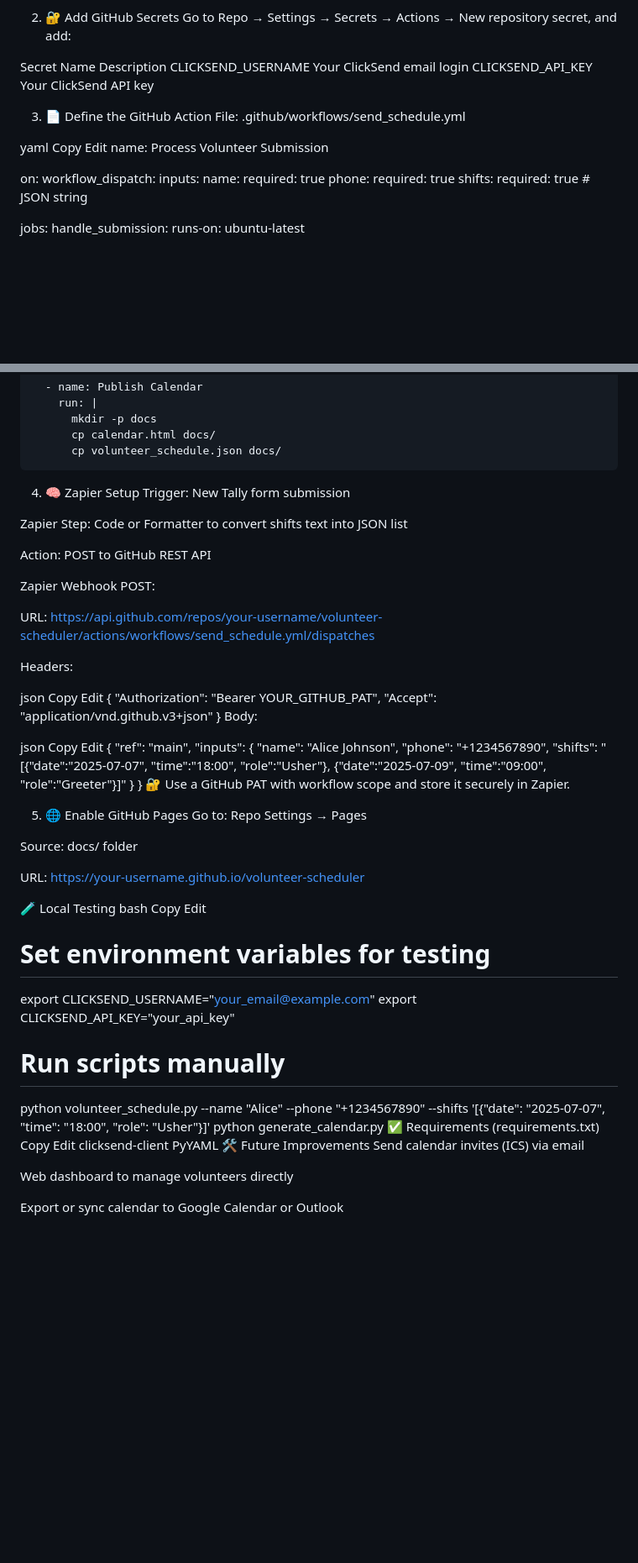
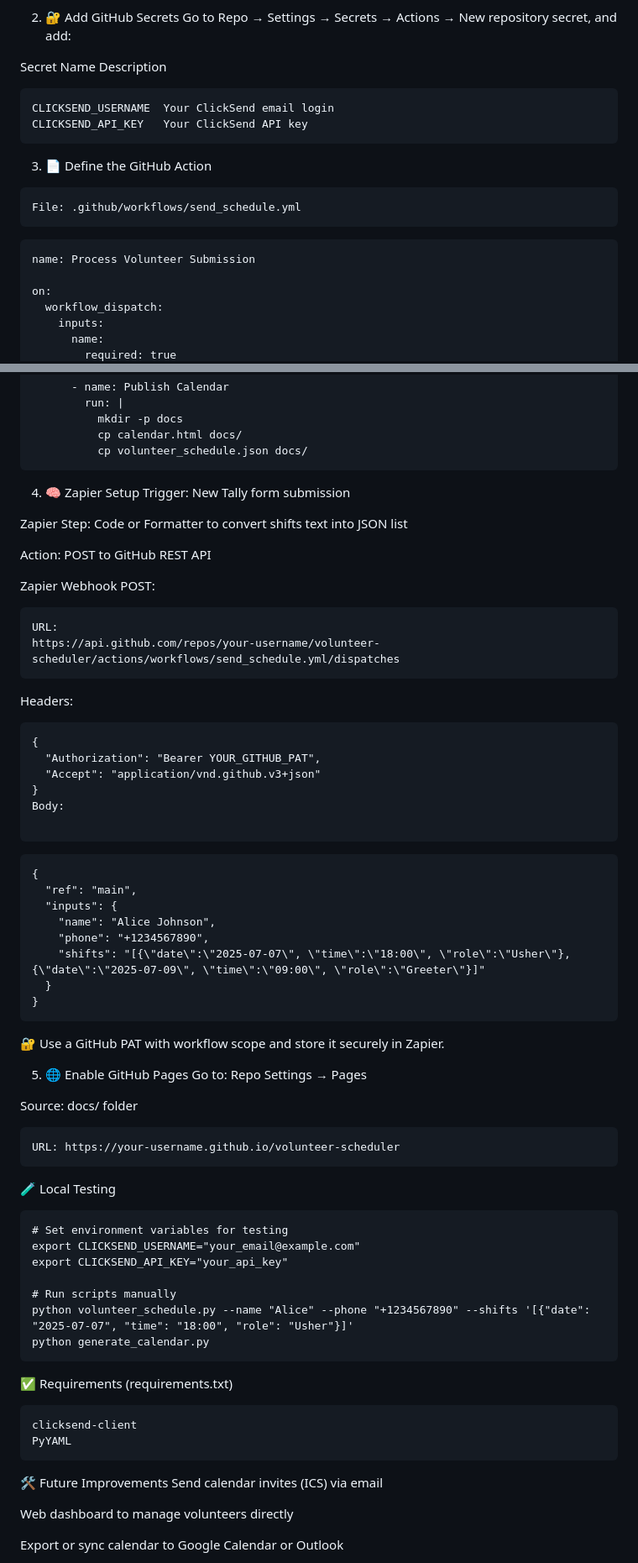
Before and after one commit to clgi-technology/volunteer-schedular, a Markdown page: README.md, 2 parts joined by grey strips. Shown at 84% size. Rendered like a GitHub page; blank space fills up the shorter version.

````diff
--- a/README.md
+++ b/README.md
@@ -116,15 +119,15 @@ Create a new public or private repository named volunteer-scheduler.
 Go to Repo → Settings → Secrets → Actions → New repository secret, and add:
 
 Secret Name	Description
+```
 CLICKSEND_USERNAME	Your ClickSend email login
 CLICKSEND_API_KEY	Your ClickSend API key
-
+```
 3. 📄 Define the GitHub Action
+```
 File: .github/workflows/send_schedule.yml
-
-yaml
-Copy
-Edit
+```
+```
 name: Process Volunteer Submission
 
 on:
@@ -171,6 +174,8 @@ jobs:
           mkdir -p docs
           cp calendar.html docs/
           cp volunteer_schedule.json docs/
+```
+
 4. 🧠 Zapier Setup
 Trigger: New Tally form submission
 
@@ -179,24 +184,20 @@ Zapier Step: Code or Formatter to convert shifts text into JSON list
 Action: POST to GitHub REST API
 
 Zapier Webhook POST:
-
+```
 URL:
 https://api.github.com/repos/your-username/volunteer-scheduler/actions/workflows/send_schedule.yml/dispatches
-
+```
 Headers:
-
-json
-Copy
-Edit
+```
 {
   "Authorization": "Bearer YOUR_GITHUB_PAT",
   "Accept": "application/vnd.github.v3+json"
 }
 Body:
 
-json
-Copy
-Edit
+```
+```
 {
   "ref": "main",
   "inputs": {
@@ -205,19 +206,20 @@ Edit
     "shifts": "[{\"date\":\"2025-07-07\", \"time\":\"18:00\", \"role\":\"Usher\"}, {\"date\":\"2025-07-09\", \"time\":\"09:00\", \"role\":\"Greeter\"}]"
   }
 }
+```
+
 🔐 Use a GitHub PAT with workflow scope and store it securely in Zapier.
 
 5. 🌐 Enable GitHub Pages
 Go to: Repo Settings → Pages
 
 Source: docs/ folder
-
+```
 URL: https://your-username.github.io/volunteer-scheduler
+```
 
 🧪 Local Testing
-bash
-Copy
-Edit
+```
 # Set environment variables for testing
 export CLICKSEND_USERNAME="your_email@example.com"
 export CLICKSEND_API_KEY="your_api_key"
@@ -225,11 +227,14 @@ export CLICKSEND_API_KEY="your_api_key"
 # Run scripts manually
 python volunteer_schedule.py --name "Alice" --phone "+1234567890" --shifts '[{"date": "2025-07-07", "time": "18:00", "role": "Usher"}]'
 python generate_calendar.py
+```
+
 ✅ Requirements (requirements.txt)
-Copy
-Edit
+```
 clicksend-client
 PyYAML
+```
+
 🛠️ Future Improvements
 Send calendar invites (ICS) via email
 
````
Also changed, not shown: other parts of README.md (+15 -12 lines).
